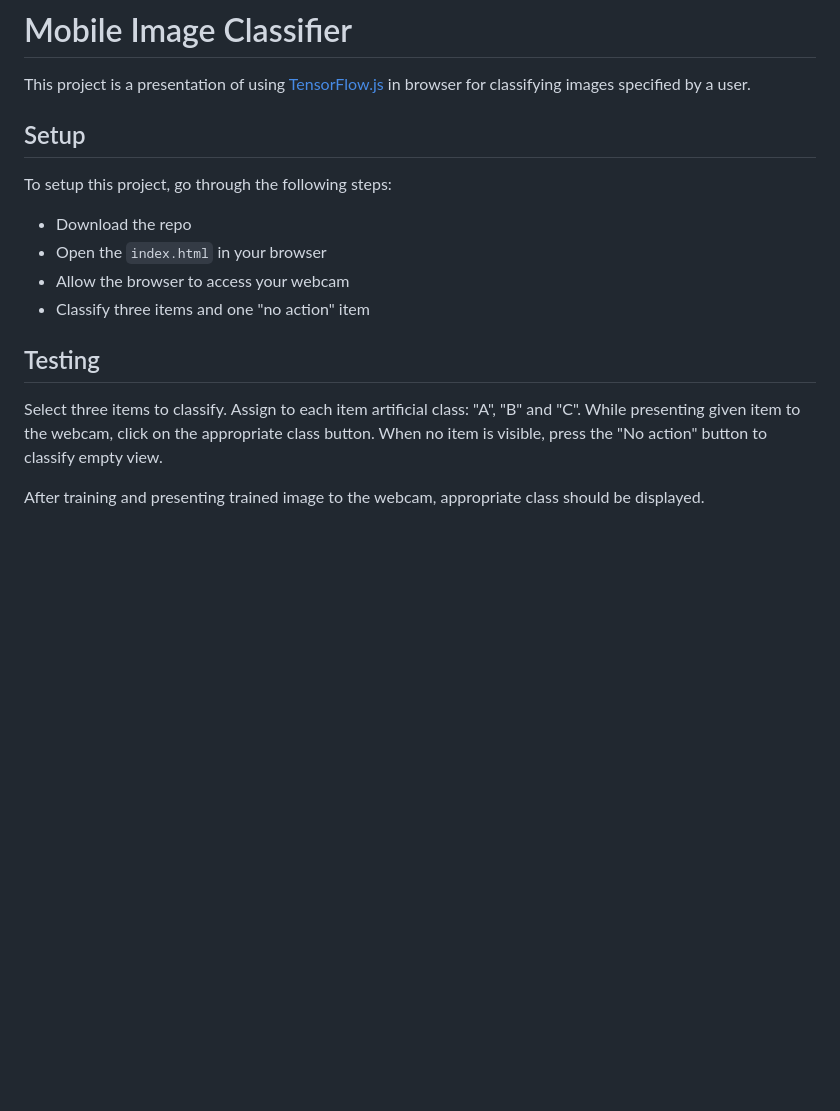
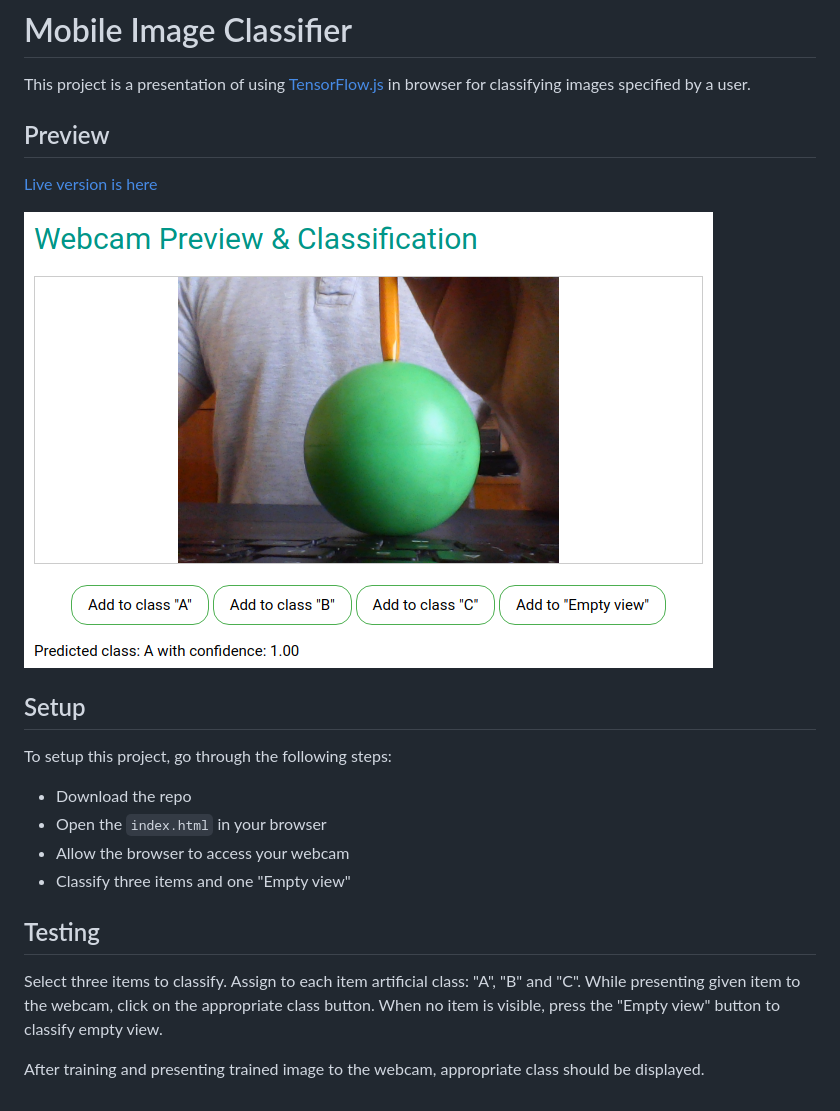
Before and after one commit to simon2k/mobile-image-classifier, a Markdown page: README.md, the part around the change. GitHub-like rendering; pictures changed too: assets/app-preview.png (added); blank space fills up the shorter version.

Commit message:
Add theme & layout to the app
Changes:
- Add the W3C layout and theme
- Add texts in the main page
- Add app preview to the readme
- Add link to the deployed application

```diff
--- a/README.md
+++ b/README.md
@@ -1,6 +1,12 @@
 # Mobile Image Classifier
 
 This project is a presentation of using [TensorFlow.js](https://www.tensorflow.org/js/) in browser for classifying images specified by a user.
+
+## Preview
+
+[Live version is here](http://thirsty-almeida-b3a4d4.netlify.com)
+
+![app-preview](assets/app-preview.png)
 
 ## Setup
 
@@ -9,10 +15,10 @@ To setup this project, go through the following steps:
 - Download the repo
 - Open the `index.html` in your browser
 - Allow the browser to access your webcam
-- Classify three items and one "no action" item
+- Classify three items and one "Empty view"
 
 ## Testing
 
-Select three items to classify. Assign to each item artificial class: "A", "B" and "C". While presenting given item to the webcam, click on the appropriate class button. When no item is visible, press the "No action" button to classify empty view.
+Select three items to classify. Assign to each item artificial class: "A", "B" and "C". While presenting given item to the webcam, click on the appropriate class button. When no item is visible, press the "Empty view" button to classify empty view.
 
 After training and presenting trained image to the webcam, appropriate class should be displayed.
```
Also changed, not shown: assets/logo.png (added), assets/webcam-cover.jpg (added), 4 other files.
